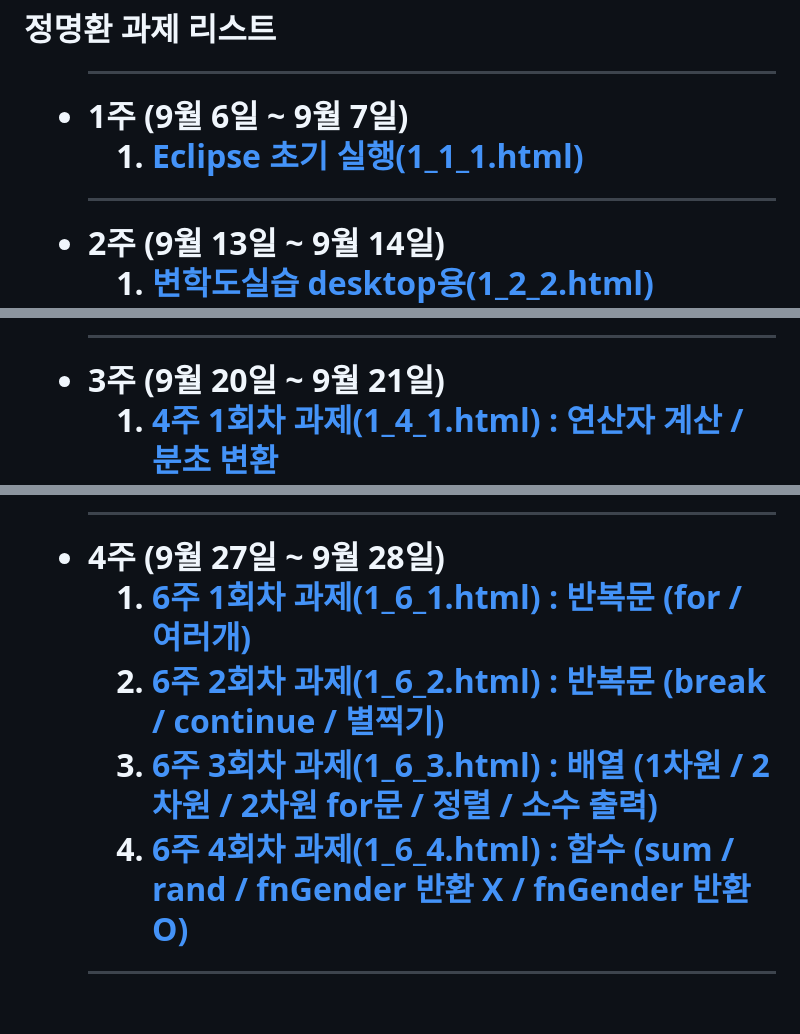
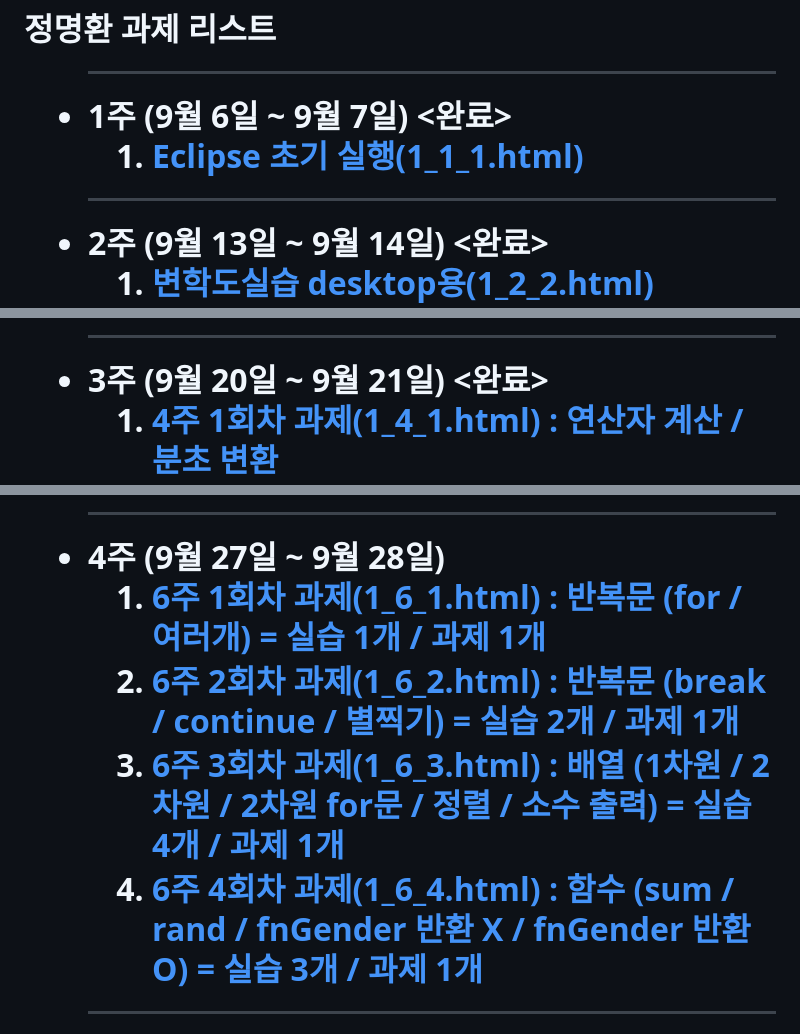
Before and after one commit to pauseaq/pauseaq.github.io, a Markdown page: README.md, 3 parts joined by grey strips. Rendered like a GitHub page; blank space fills up the shorter version.

```diff
--- a/README.md
+++ b/README.md
@@ -3,11 +3,11 @@
 <body>
 <h1>정명환 과제 리스트</h3>
   <ul><hr/>
-  <li> 1주 (9월 6일 ~ 9월 7일)</li>
+  <li> 1주 (9월 6일 ~ 9월 7일) <완료></li>
   <ol>
     <li><a href=https://pauseaq.github.io/java/1_1_1.html>Eclipse 초기 실행(1_1_1.html)</a></li>
   </ol><hr/>
-  <li> 2주 (9월 13일 ~ 9월 14일)</li>
+  <li> 2주 (9월 13일 ~ 9월 14일) <완료></li>
   <ol>
     <li><a href="https://pauseaq.github.io/java/1_2_2.html">변학도실습 desktop용(1_2_2.html)</a></li>
     <li><a href="https://pauseaq.github.io/java/1_2_3.html">2주 3회차 과제(1_2_3.html) : 아무런 코드 없이 실행</a></li>
@@ -17,7 +17,7 @@
     <li><a href="https://pauseaq.github.io/java/1_3_3.html">3주 3회차 과제(1_3_3.html) : intVar, LongVar, booleanVar, doubleVar, charVar / 로컬 변수 초기화 / 변수 타입별 테스트</a></li>
     <li><a href="https://pauseaq.github.io/java/1_3_4.html">3주 4회차 과제(1_3_4.html) : 변수 타입별 테스트 / 오버플로우 및 강제형변환 / 여러 서식지정자 / 진수 출력 / 원 둘레, 원 면적 계산</a></li>
   </ol><hr/>
-  <li> 3주 (9월 20일 ~ 9월 21일)</li>
+  <li> 3주 (9월 20일 ~ 9월 21일) <완료></li>
   <ol>
     <li><a href="https://pauseaq.github.io/java/1_4_1.html">4주 1회차 과제(1_4_1.html) : 연산자 계산 / 분초 변환</a></li>
     <li><a href="https://pauseaq.github.io/java/1_4_2.html">4주 2회차 과제(1_4_2.html) : 실수 계산</a></li>
@@ -30,10 +30,10 @@
   </ol> <hr/>
   <li> 4주 (9월 27일 ~ 9월 28일)</li>
   <ol>
-    <li><a href="https://pauseaq.github.io/java/1_6_1.html">6주 1회차 과제(1_6_1.html) : 반복문 (for / 여러개)</a></li>
-    <li><a href="https://pauseaq.github.io/java/1_6_2.html">6주 2회차 과제(1_6_2.html) : 반복문 (break / continue / 별찍기)</a></li>
-    <li><a href="https://pauseaq.github.io/java/1_6_3.html">6주 3회차 과제(1_6_3.html) : 배열 (1차원 / 2차원 / 2차원 for문 / 정렬 / 소수 출력)</a></li>
-    <li><a href="https://pauseaq.github.io/java/1_6_4.html">6주 4회차 과제(1_6_4.html) : 함수 (sum / rand / fnGender 반환 X / fnGender 반환 O)</a></li>
+    <li><a href="https://pauseaq.github.io/java/1_6_1.html">6주 1회차 과제(1_6_1.html) : 반복문 (for / 여러개) = 실습 1개 / 과제 1개</a></li>
+    <li><a href="https://pauseaq.github.io/java/1_6_2.html">6주 2회차 과제(1_6_2.html) : 반복문 (break / continue / 별찍기) = 실습 2개 / 과제 1개</a></li>
+    <li><a href="https://pauseaq.github.io/java/1_6_3.html">6주 3회차 과제(1_6_3.html) : 배열 (1차원 / 2차원 / 2차원 for문 / 정렬 / 소수 출력) = 실습 4개 / 과제 1개</a></li>
+    <li><a href="https://pauseaq.github.io/java/1_6_4.html">6주 4회차 과제(1_6_4.html) : 함수 (sum / rand / fnGender 반환 X / fnGender 반환 O) = 실습 3개 / 과제 1개</a></li>
   </ol> <hr/>
   <li> 5주 (10월 4일 ~ 10월 5일)</li>
   <ol>
```
